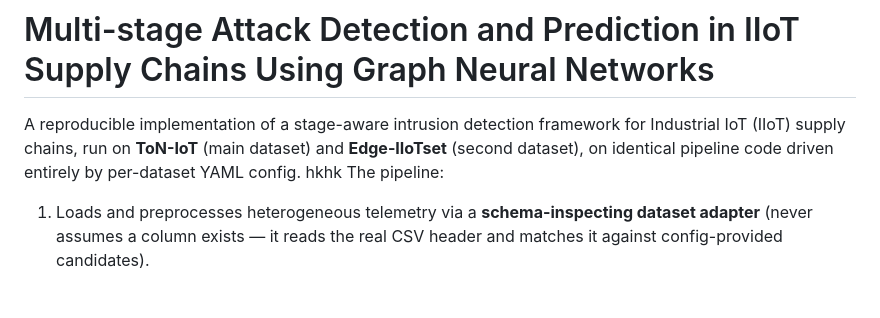
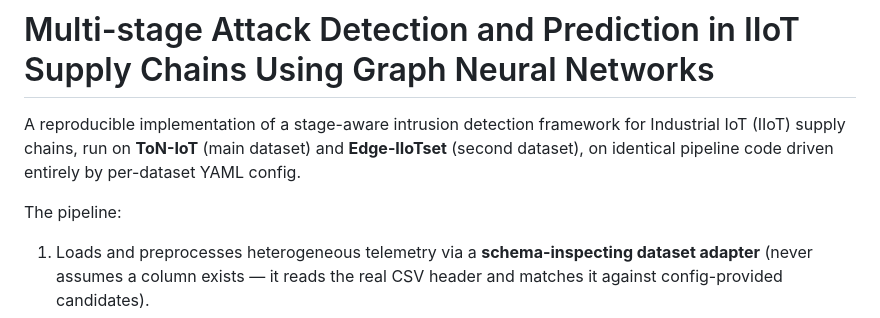
Before and after one commit to mahend72/IIOT-AI-Security-Assurance, a Markdown page: README.md, the part around the change. Drawn GitHub-style; blank space fills up the shorter version.

Commit message:
Fix formatting issues in README.md

```diff
--- a/README.md
+++ b/README.md
@@ -4,7 +4,7 @@ A reproducible implementation of a stage-aware intrusion detection framework for
 Industrial IoT (IIoT) supply chains, run on **ToN-IoT** (main dataset) and
 **Edge-IIoTset** (second dataset), on identical pipeline code driven entirely by
 per-dataset YAML config.
-hkhk
+
 The pipeline:
 
 1. Loads and preprocesses heterogeneous telemetry via a **schema-inspecting
```
